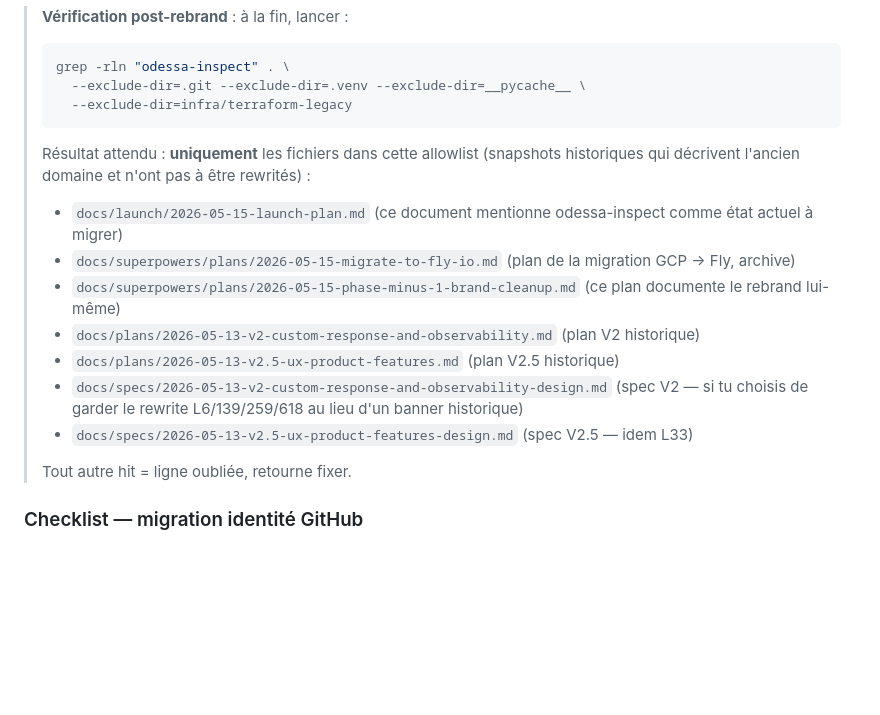
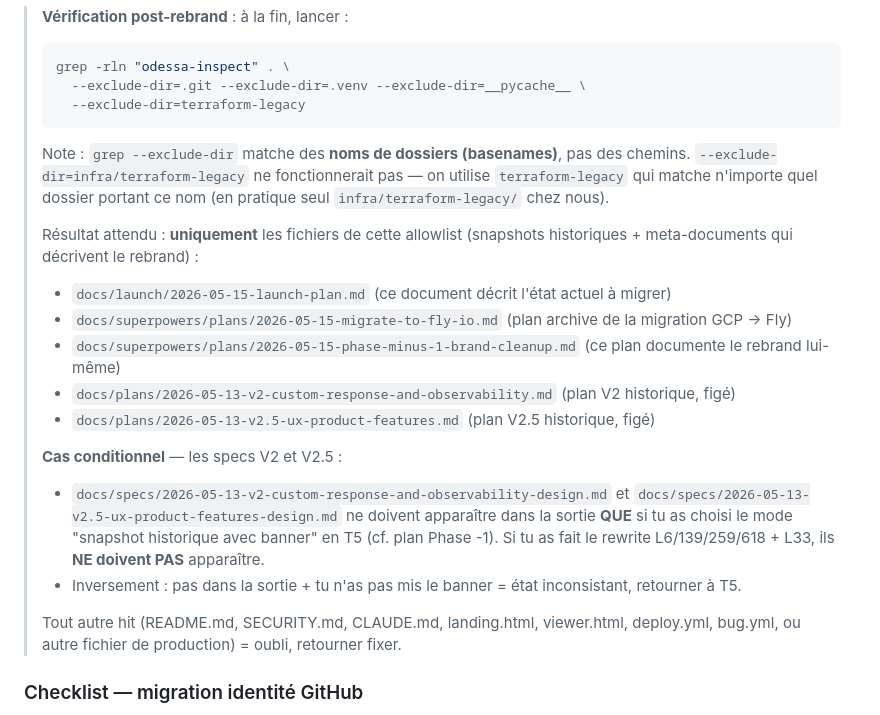
Before and after one commit to quaxsze/webhook-inspector, a Markdown page: docs/launch/2026-05-15-launch-plan.md, the part around the change. Rendered like a GitHub page; blank space fills up the shorter version.

Commit message:
docs(phase-minus-1): fix grep --exclude-dir + clarify spec V2/V2.5 logic
Two Low findings:

- grep --exclude-dir matches directory basenames, not paths.
  --exclude-dir=infra/terraform-legacy treats the slash literally and
  filters nothing — silent bug, would produce false negatives once
  the archive directory contains rebrand-relevant content. Fixed to
  --exclude-dir=terraform-legacy (the basename), which matches
  infra/terraform-legacy/ correctly.

- Allowlist logic for V2/V2.5 specs was inverted: the docs said
  "expected in grep output IF you keep the rewrite", but the rewrite
  means the URLs are GONE so the file should NOT match. Split into
  two clear blocks: "permanent allowlist" (5 files always expected)
  and "conditional allowlist" (V2/V2.5 specs — expected if banner
  mode chosen, NOT expected if rewrite mode chosen). Added explicit
  state-inconsistency callout.

````diff
--- a/docs/launch/2026-05-15-launch-plan.md
+++ b/docs/launch/2026-05-15-launch-plan.md
@@ -233,19 +233,24 @@ Mapping ligne par ligne :
 > ```bash
 > grep -rln "odessa-inspect" . \
 >   --exclude-dir=.git --exclude-dir=.venv --exclude-dir=__pycache__ \
->   --exclude-dir=infra/terraform-legacy
+>   --exclude-dir=terraform-legacy
 > ```
-> Résultat attendu : **uniquement** les fichiers dans cette allowlist (snapshots historiques qui décrivent l'ancien domaine et n'ont pas à être rewrités) :
+> Note : `grep --exclude-dir` matche des **noms de dossiers (basenames)**, pas des chemins. `--exclude-dir=infra/terraform-legacy` ne fonctionnerait pas — on utilise `terraform-legacy` qui matche n'importe quel dossier portant ce nom (en pratique seul `infra/terraform-legacy/` chez nous).
 >
-> - `docs/launch/2026-05-15-launch-plan.md` (ce document mentionne odessa-inspect comme état actuel à migrer)
-> - `docs/superpowers/plans/2026-05-15-migrate-to-fly-io.md` (plan de la migration GCP → Fly, archive)
+> Résultat attendu : **uniquement** les fichiers de cette allowlist (snapshots historiques + meta-documents qui décrivent le rebrand) :
+>
+> - `docs/launch/2026-05-15-launch-plan.md` (ce document décrit l'état actuel à migrer)
+> - `docs/superpowers/plans/2026-05-15-migrate-to-fly-io.md` (plan archive de la migration GCP → Fly)
 > - `docs/superpowers/plans/2026-05-15-phase-minus-1-brand-cleanup.md` (ce plan documente le rebrand lui-même)
-> - `docs/plans/2026-05-13-v2-custom-response-and-observability.md` (plan V2 historique)
-> - `docs/plans/2026-05-13-v2.5-ux-product-features.md` (plan V2.5 historique)
-> - `docs/specs/2026-05-13-v2-custom-response-and-observability-design.md` (spec V2 — si tu choisis de garder le rewrite L6/139/259/618 au lieu d'un banner historique)
-> - `docs/specs/2026-05-13-v2.5-ux-product-features-design.md` (spec V2.5 — idem L33)
+> - `docs/plans/2026-05-13-v2-custom-response-and-observability.md` (plan V2 historique, figé)
+> - `docs/plans/2026-05-13-v2.5-ux-product-features.md` (plan V2.5 historique, figé)
 >
-> Tout autre hit = ligne oubliée, retourne fixer.
+> **Cas conditionnel** — les specs V2 et V2.5 :
+>
+> - `docs/specs/2026-05-13-v2-custom-response-and-observability-design.md` et `docs/specs/2026-05-13-v2.5-ux-product-features-design.md` ne doivent apparaître dans la sortie **QUE** si tu as choisi le mode "snapshot historique avec banner" en T5 (cf. plan Phase -1). Si tu as fait le rewrite L6/139/259/618 + L33, ils **NE doivent PAS** apparaître.
+> - Inversement : pas dans la sortie + tu n'as pas mis le banner = état inconsistant, retourner à T5.
+>
+> Tout autre hit (README.md, SECURITY.md, CLAUDE.md, landing.html, viewer.html, deploy.yml, bug.yml, ou autre fichier de production) = oubli, retourner fixer.
 
 ### Checklist — migration identité GitHub
 
````
Also changed, not shown: 1 other file.
